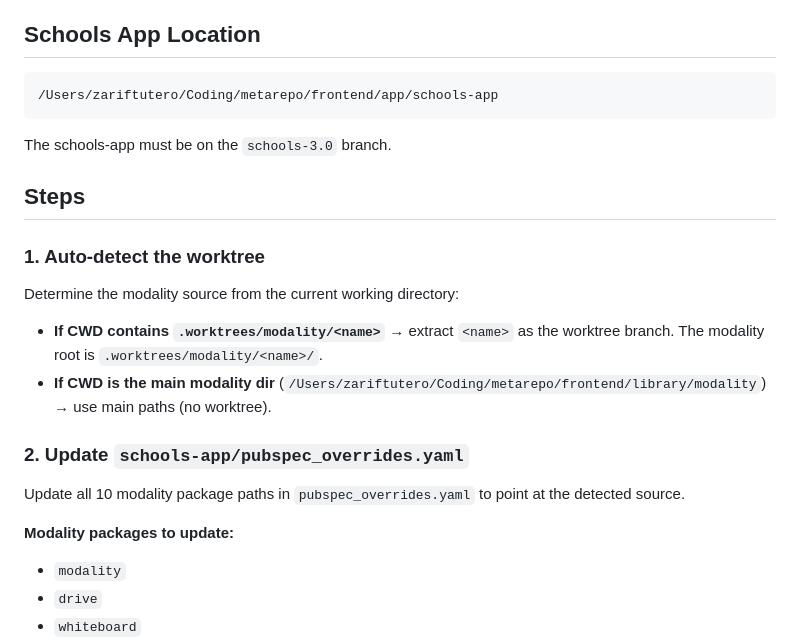
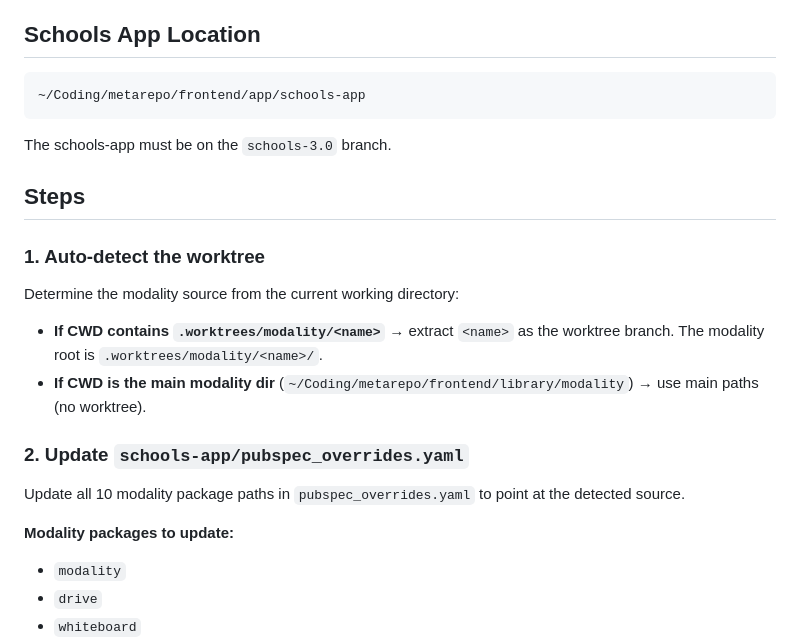
Before and after one commit to zarifaziz/agent-scripts, a Markdown page: skills/run-schools-app/SKILL.md, the part around one of its changes. Rendered like a GitHub page.

Commit message:
generalised paths

````diff
--- a/skills/run-schools-app/SKILL.md
+++ b/skills/run-schools-app/SKILL.md
@@ -10,7 +10,7 @@ Automates testing modality features in the schools-app frontend by detecting the
 ## Schools App Location
 
 ```
-/Users/zariftutero/Coding/metarepo/frontend/app/schools-app
+~/Coding/metarepo/frontend/app/schools-app
 ```
 
 The schools-app must be on the `schools-3.0` branch.
@@ -22,13 +22,14 @@ The schools-app must be on the `schools-3.0` branch.
 Determine the modality source from the current working directory:
 
 - **If CWD contains `.worktrees/modality/<name>`** → extract `<name>` as the worktree branch. The modality root is `.worktrees/modality/<name>/`.
-- **If CWD is the main modality dir** (`/Users/zariftutero/Coding/metarepo/frontend/library/modality`) → use main paths (no worktree).
+- **If CWD is the main modality dir** (`~/Coding/metarepo/frontend/library/modality`) → use main paths (no worktree).
 
 ### 2. Update `schools-app/pubspec_overrides.yaml`
 
 Update all 10 modality package paths in `pubspec_overrides.yaml` to point at the detected source.
 
 **Modality packages to update:**
+
 - `modality`
 - `drive`
 - `whiteboard`
````
Also changed, not shown: other parts of skills/run-schools-app/SKILL.md (+10 -1 lines).
